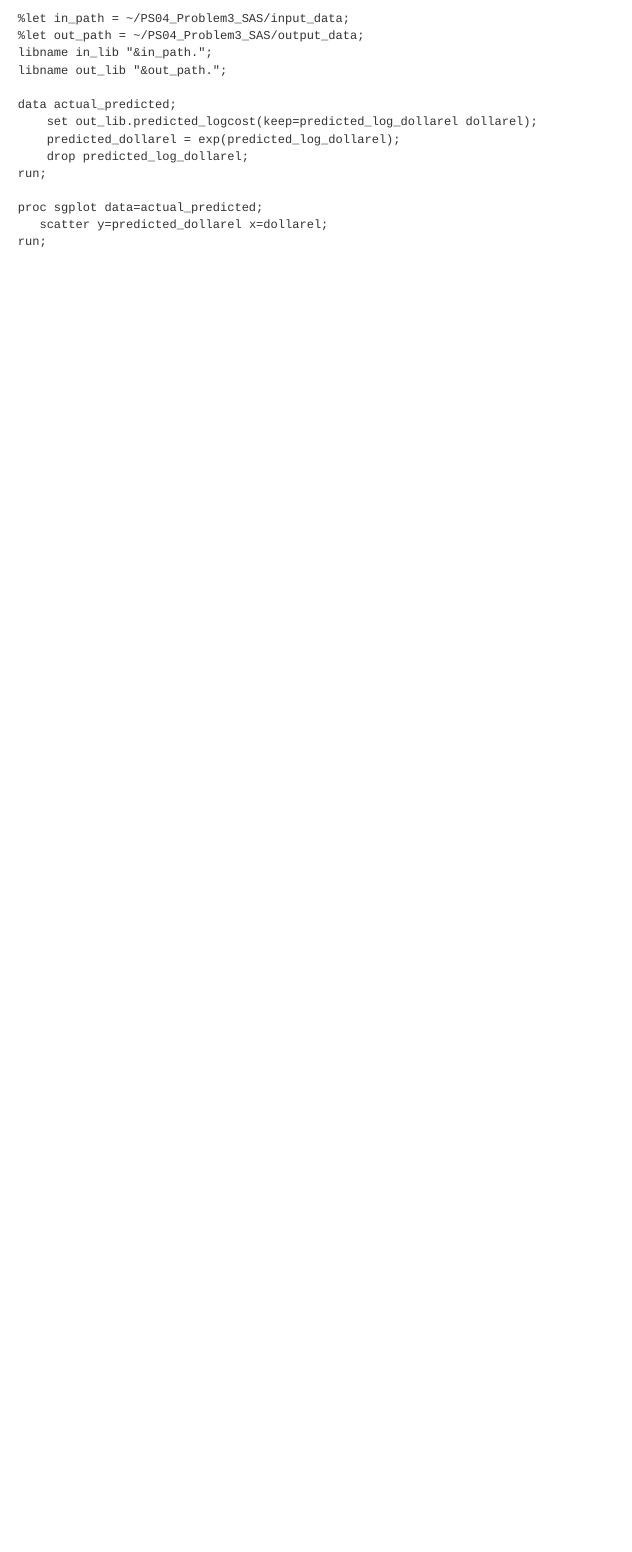
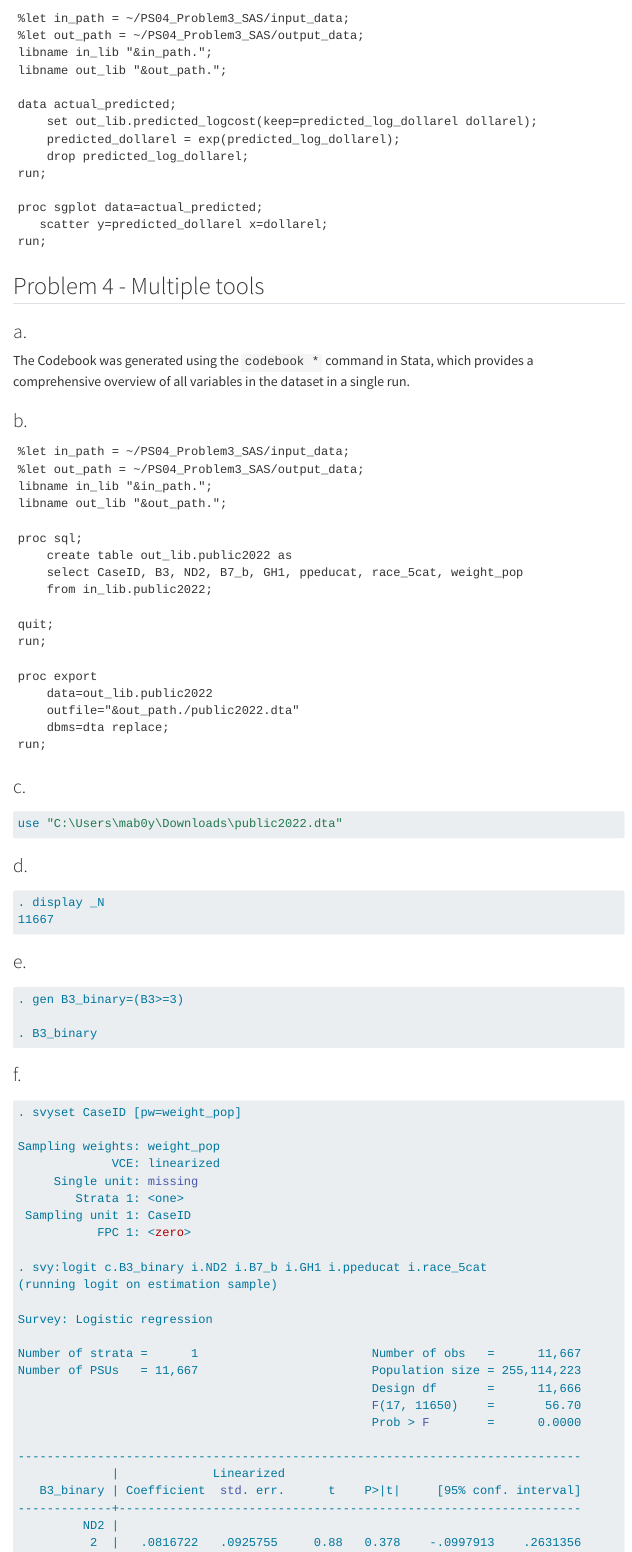
Before and after one commit to mab0y/Stats-506, a Quarto document (PS-04/PS-04.qmd): the page in a window 1100 px wide, from 6460 px down. Rendered offline with R 4.5, knitr and Pandoc in place of Quarto, with nearby package versions; some code elsewhere in the file could not run offline; menus at the side of the page are left out; long lines of code are wrapped.

Commit message:
Problems Finished Need Revision

````diff
--- a/PS-04/PS-04.qmd
+++ b/PS-04/PS-04.qmd
@@ -302,3 +302,76 @@ proc sgplot data=actual_predicted;
    scatter y=predicted_dollarel x=dollarel;
 run;
 ```
+
+## Problem 4 - Multiple tools
+### a.
+The Codebook was generated using the `codebook *` command in Stata, which provides a comprehensive overview of all variables in the dataset in a single run.
+
+### b.
+```sas
+%let in_path = ~/PS04_Problem3_SAS/input_data;
+%let out_path = ~/PS04_Problem3_SAS/output_data;
+libname in_lib "&in_path.";
+libname out_lib "&out_path.";
+
+proc sql;
+	create table out_lib.public2022 as
+	select CaseID, B3, ND2, B7_b, GH1, ppeducat, race_5cat, weight_pop
+	from in_lib.public2022;
+
+quit;
+run;
+
+proc export
+    data=out_lib.public2022
+    outfile="&out_path./public2022.dta"
+    dbms=dta replace;
+run;
+```
+
+### c.
+```stata
+use "C:\Users\mab0y\Downloads\public2022.dta"
+```
+
+### d.
+```stata
+. display _N
+11667
+```
+
+### e.
+```stata
+. gen B3_binary=(B3>=3)
+
+. B3_binary
+```
+
+### f.
+```stata
+. svyset CaseID [pw=weight_pop]
+
+Sampling weights: weight_pop
+             VCE: linearized
+     Single unit: missing
+        Strata 1: <one>
+ Sampling unit 1: CaseID
+           FPC 1: <zero>
+
+. svy:logit c.B3_binary i.ND2 i.B7_b i.GH1 i.ppeducat i.race_5cat
+(running logit on estimation sample)
+
+Survey: Logistic regression
+
+Number of strata =      1                        Number of obs   =      11,667
+Number of PSUs   = 11,667                        Population size = 255,114,223
+                                                 Design df       =      11,666
+                                                 F(17, 11650)    =       56.70
+                                                 Prob > F        =      0.0000
+
+------------------------------------------------------------------------------
+             |             Linearized
+   B3_binary | Coefficient  std. err.      t    P>|t|     [95% conf. interval]
+-------------+----------------------------------------------------------------
+         ND2 |
+          2  |   .0816722   .0925755     0.88   0.378    -.0997913    .2631356
````
Also changed, not shown: PS-04/Problem 4 - Multiple tools.R (added, +19 -0 lines), PS-04/PS-04.html, PS-04/PS-04.qmd (65 more changed lines), 1 other file.
